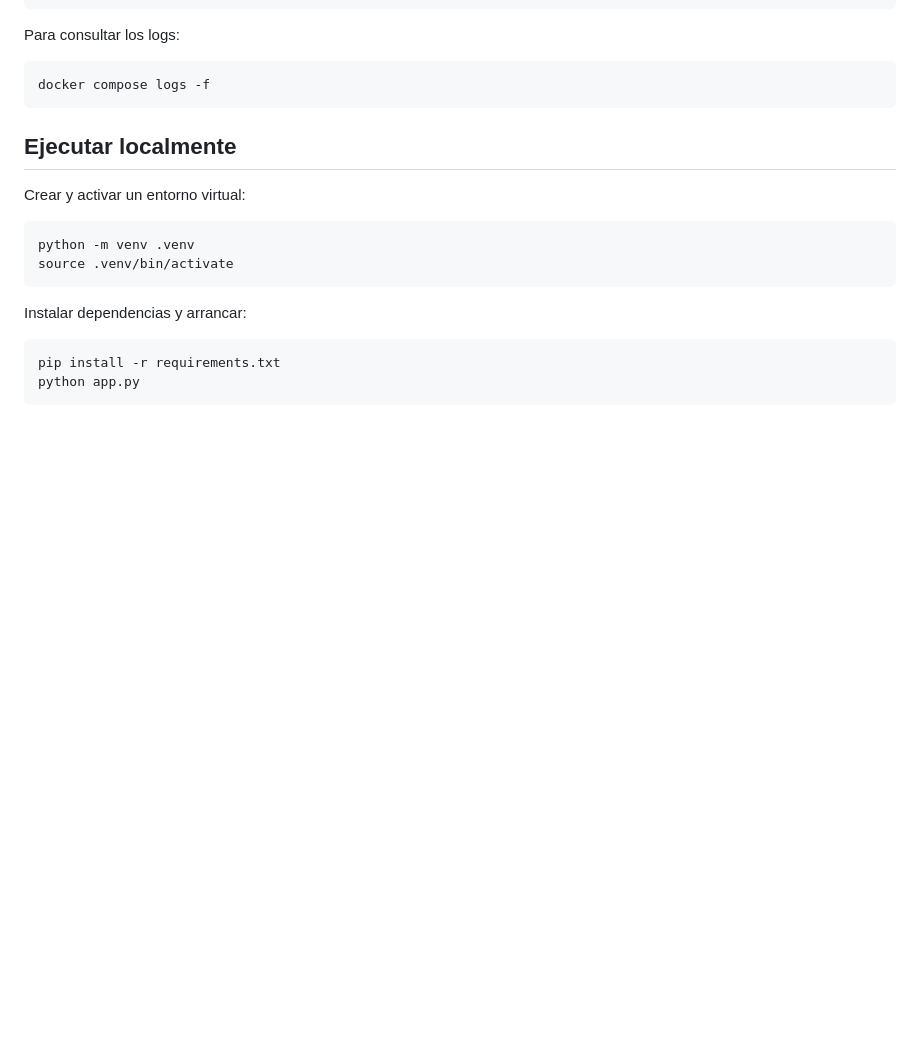
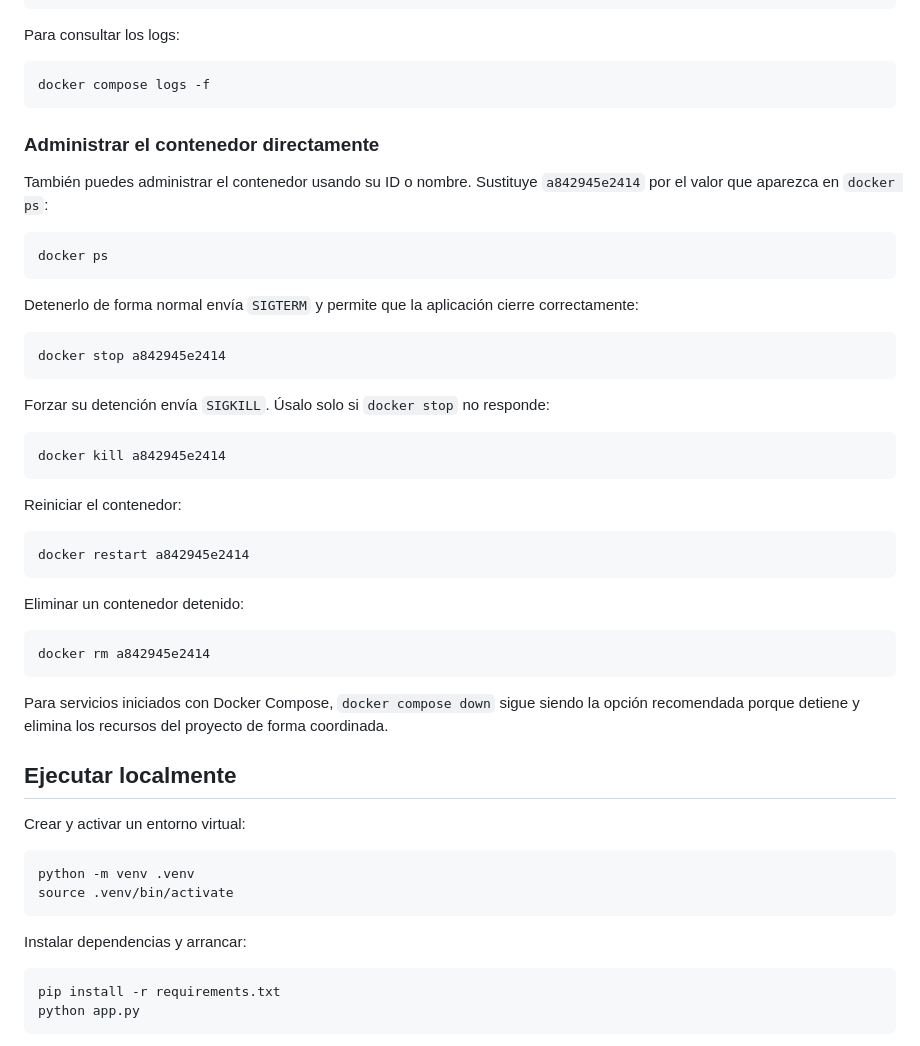
Before and after one commit to noizemixx/Test-generador-de-tickts, a Markdown page: README.md, the part around the change. Drawn GitHub-style; blank space fills up the shorter version.

Commit message:
Document direct Docker container commands
Co-authored-by: Copilot App <223556219+Copilot@users.noreply.github.com>

````diff
--- a/README.md
+++ b/README.md
@@ -68,6 +68,44 @@ Para consultar los logs:
 ```bash
 docker compose logs -f
 ```
+
+### Administrar el contenedor directamente
+
+También puedes administrar el contenedor usando su ID o nombre. Sustituye
+`a842945e2414` por el valor que aparezca en `docker ps`:
+
+```bash
+docker ps
+```
+
+Detenerlo de forma normal envía `SIGTERM` y permite que la aplicación cierre
+correctamente:
+
+```bash
+docker stop a842945e2414
+```
+
+Forzar su detención envía `SIGKILL`. Úsalo solo si `docker stop` no responde:
+
+```bash
+docker kill a842945e2414
+```
+
+Reiniciar el contenedor:
+
+```bash
+docker restart a842945e2414
+```
+
+Eliminar un contenedor detenido:
+
+```bash
+docker rm a842945e2414
+```
+
+Para servicios iniciados con Docker Compose, `docker compose down` sigue siendo
+la opción recomendada porque detiene y elimina los recursos del proyecto de
+forma coordinada.
 
 ## Ejecutar localmente
 
````
